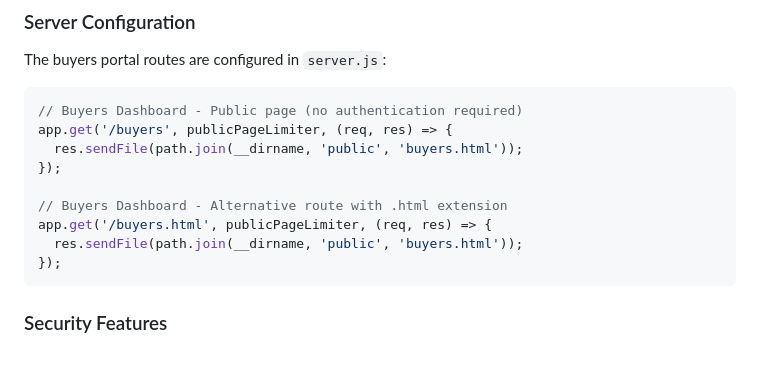
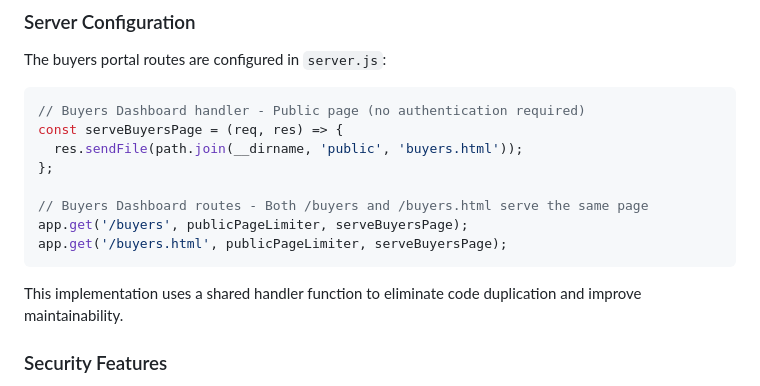
Before and after one commit to dukens11-create/raffleapp, a Markdown page: BUYERS_PORTAL_ACCESS.md, the part around the change. Rendered like a GitHub page; blank space fills up the shorter version.

Commit message:
Update documentation to reflect refactored code implementation
Co-authored-by: dukens11-create <249652828+dukens11-create@users.noreply.github.com>

````diff
--- a/BUYERS_PORTAL_ACCESS.md
+++ b/BUYERS_PORTAL_ACCESS.md
@@ -30,16 +30,17 @@ Both routes serve the same content and require **NO AUTHENTICATION**.
 The buyers portal routes are configured in `server.js`:
 
 ```javascript
-// Buyers Dashboard - Public page (no authentication required)
-app.get('/buyers', publicPageLimiter, (req, res) => {
+// Buyers Dashboard handler - Public page (no authentication required)
+const serveBuyersPage = (req, res) => {
   res.sendFile(path.join(__dirname, 'public', 'buyers.html'));
-});
+};
 
-// Buyers Dashboard - Alternative route with .html extension
-app.get('/buyers.html', publicPageLimiter, (req, res) => {
-  res.sendFile(path.join(__dirname, 'public', 'buyers.html'));
-});
+// Buyers Dashboard routes - Both /buyers and /buyers.html serve the same page
+app.get('/buyers', publicPageLimiter, serveBuyersPage);
+app.get('/buyers.html', publicPageLimiter, serveBuyersPage);
 ```
+
+This implementation uses a shared handler function to eliminate code duplication and improve maintainability.
 
 ### Security Features
 
````
